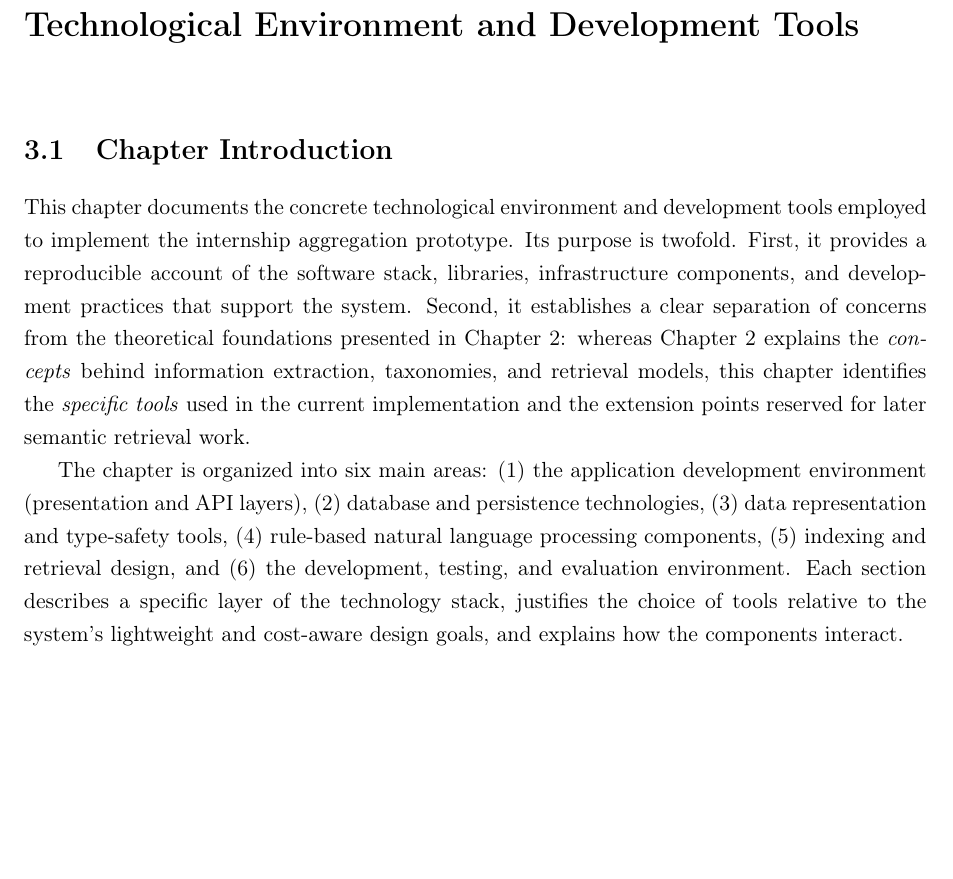
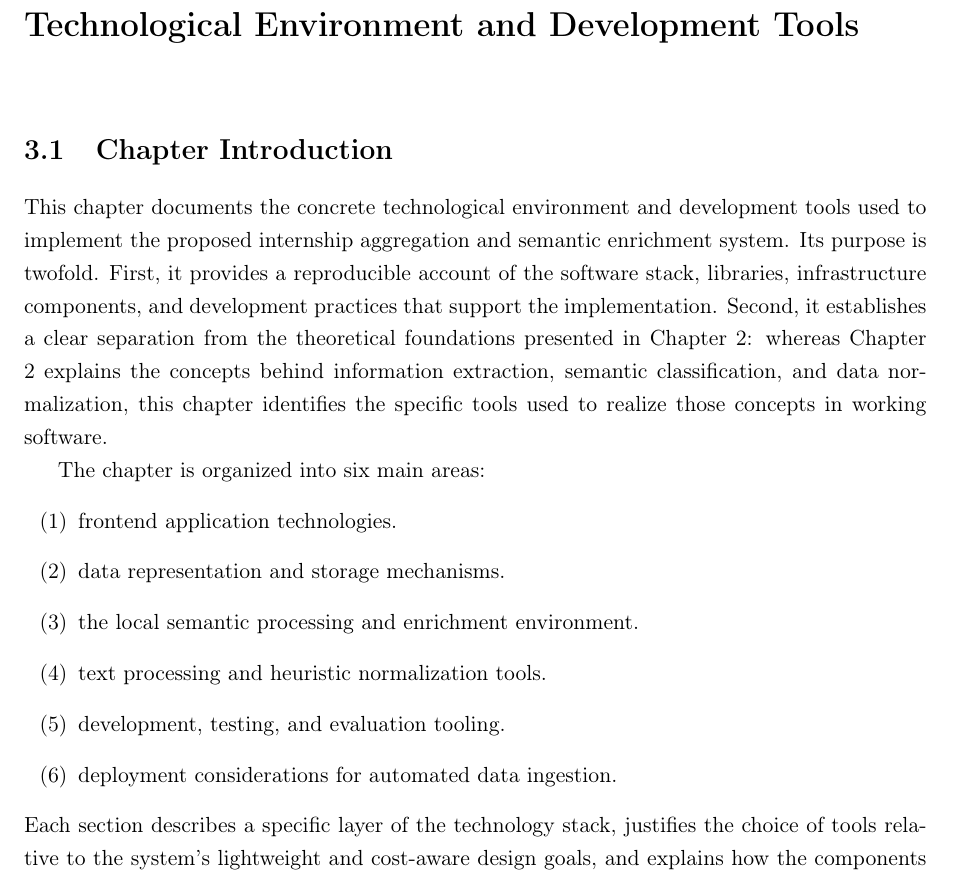
Before and after one commit to muadhbelkacem/c31, a LaTeX thesis (thesis.tex, which reads chapters/chapter3.tex): part of page 19 of 83, cut so that both start at the same text, the shorter picture padded with empty space. Compiled offline with pdfLaTeX.

Commit message:
Update chapter 3 intro

```diff
--- a/chapters/chapter3.tex
+++ b/chapters/chapter3.tex
@@ -2,9 +2,18 @@
 
 \section{Chapter Introduction}
 
-This chapter documents the concrete technological environment and development tools employed to implement the internship aggregation prototype. Its purpose is twofold. First, it provides a reproducible account of the software stack, libraries, infrastructure components, and development practices that support the system. Second, it establishes a clear separation of concerns from the theoretical foundations presented in Chapter 2: whereas Chapter 2 explains the \textit{concepts} behind information extraction, taxonomies, and retrieval models, this chapter identifies the \textit{specific tools} used in the current implementation and the extension points reserved for later semantic retrieval work.
+This chapter documents the concrete technological environment and development tools used to implement the proposed internship aggregation and semantic enrichment system. Its purpose is twofold. First, it provides a reproducible account of the software stack, libraries, infrastructure components, and development practices that support the implementation. Second, it establishes a clear separation from the theoretical foundations presented in Chapter 2: whereas Chapter 2 explains the concepts behind information extraction, semantic classification, and data normalization, this chapter identifies the specific tools used to realize those concepts in working software.
 
-The chapter is organized into six main areas: (1) the application development environment (presentation and API layers), (2) database and persistence technologies, (3) data representation and type-safety tools, (4) rule-based natural language processing components, (5) indexing and retrieval design, and (6) the development, testing, and evaluation environment. Each section describes a specific layer of the technology stack, justifies the choice of tools relative to the system's lightweight and cost-aware design goals, and explains how the components interact.
+The chapter is organized into six main areas:
+\begin{enumerate}[label=(\arabic*), leftmargin=2.5em]
+    \item frontend application technologies.
+    \item data representation and storage mechanisms.
+    \item the local semantic processing and enrichment environment.
+    \item text processing and heuristic normalization tools.
+    \item development, testing, and evaluation tooling.
+    \item deployment considerations for automated data ingestion.
+\end{enumerate}
+Each section describes a specific layer of the technology stack, justifies the choice of tools relative to the system's lightweight and cost-aware design goals, and explains how the components interact.
 
 \section{Application Development Environment}
 
```
